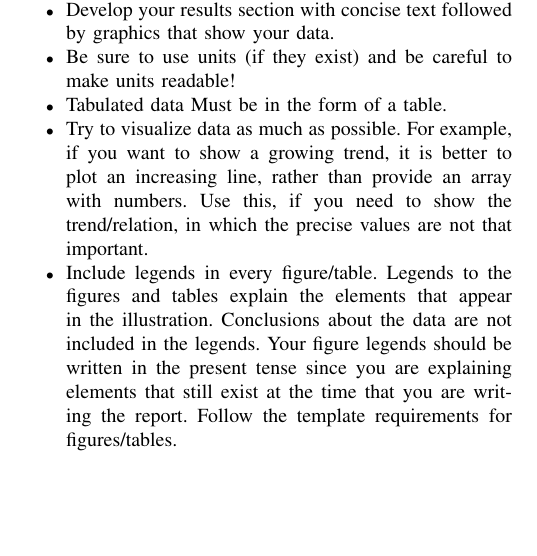
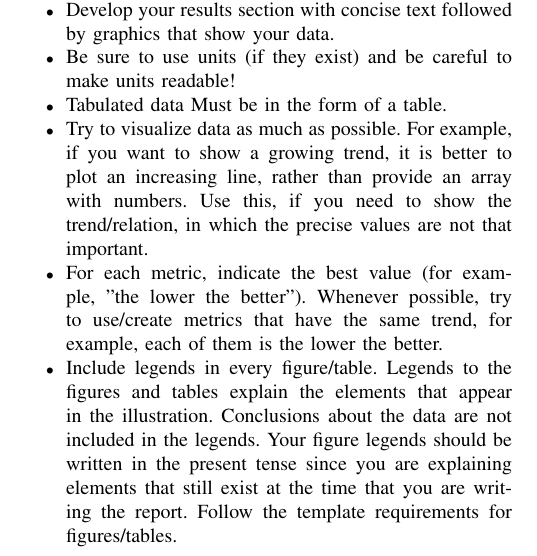
Before and after one commit to Blinorot/pytorch_project_template, a LaTeX paper (HowToWriteAPaper.tex): part of one column of page 2 of 5, cut so that both start at the same text, the shorter picture padded with empty space. Compiled offline with pdfLaTeX.

Commit message:
Add point

```diff
--- a/HowToWriteAPaper.tex
+++ b/HowToWriteAPaper.tex
@@ -117,6 +117,7 @@ that your own data are part of the body of established scientific knowledge, and
 	\item Be sure to use units (if they exist) and be careful to make units readable!
 	\item Tabulated data Must be in the form of a table.
 	\item Try to visualize data as much as possible. For example, if you want to show a growing trend, it is better to plot an increasing line, rather than provide an array with numbers. Use this, if you need to show the trend/relation, in which the precise values are not that important.
+	\item For each metric, indicate the best value (for example, "the lower the better"). Whenever possible, try to use/create metrics that have the same trend, for example, each of them is the lower the better.
 	\item Include legends in every figure/table. Legends to the figures and tables explain the elements that appear in the illustration. Conclusions about the data are not included in the legends. Your figure legends should be written in the present tense since you are explaining elements that still exist at the time that you are writing the report. Follow the template requirements for figures/tables.
 \end{itemize}
 
```
Also changed, not shown: HowToWriteAPaper.pdf.
